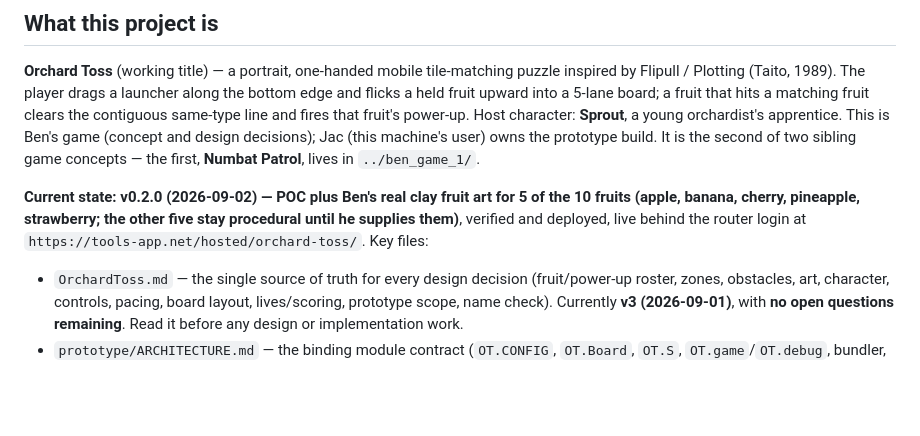
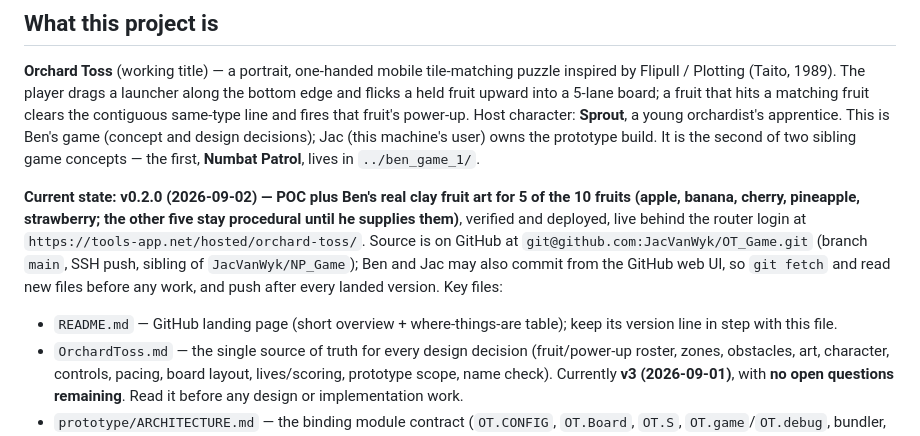
Before and after one commit to JacVanWyk/OT_Game, a Markdown page: CLAUDE.md, the part around the change. Drawn GitHub-style; blank space fills up the shorter version.

Commit message:
CLAUDE.md: record GitHub remote and fetch-first convention

```diff
--- a/CLAUDE.md
+++ b/CLAUDE.md
@@ -6,8 +6,9 @@ This file provides guidance to Claude Code (claude.ai/code) when working with co
 
 **Orchard Toss** (working title) — a portrait, one-handed mobile tile-matching puzzle inspired by Flipull / Plotting (Taito, 1989). The player drags a launcher along the bottom edge and flicks a held fruit upward into a 5-lane board; a fruit that hits a matching fruit clears the contiguous same-type line and fires that fruit's power-up. Host character: **Sprout**, a young orchardist's apprentice. This is Ben's game (concept and design decisions); Jac (this machine's user) owns the prototype build. It is the second of two sibling game concepts — the first, **Numbat Patrol**, lives in `../ben_game_1/`.
 
-**Current state: v0.2.0 (2026-09-02) — POC plus Ben's real clay fruit art for 5 of the 10 fruits (apple, banana, cherry, pineapple, strawberry; the other five stay procedural until he supplies them)**, verified and deployed, live behind the router login at `https://tools-app.net/hosted/orchard-toss/`. Key files:
+**Current state: v0.2.0 (2026-09-02) — POC plus Ben's real clay fruit art for 5 of the 10 fruits (apple, banana, cherry, pineapple, strawberry; the other five stay procedural until he supplies them)**, verified and deployed, live behind the router login at `https://tools-app.net/hosted/orchard-toss/`. Source is on GitHub at `git@github.com:JacVanWyk/OT_Game.git` (branch `main`, SSH push, sibling of `JacVanWyk/NP_Game`); Ben and Jac may also commit from the GitHub web UI, so `git fetch` and read new files before any work, and push after every landed version. Key files:
 
+- `README.md` — GitHub landing page (short overview + where-things-are table); keep its version line in step with this file.
 - `OrchardToss.md` — the single source of truth for every design decision (fruit/power-up roster, zones, obstacles, art, character, controls, pacing, board layout, lives/scoring, prototype scope, name check). Currently **v3 (2026-09-01)**, with **no open questions remaining**. Read it before any design or implementation work.
 - `prototype/ARCHITECTURE.md` — the binding module contract (`OT.CONFIG`, `OT.Board`, `OT.S`, `OT.game`/`OT.debug`, bundler, tests) and the gameplay-model decisions that go beyond the design doc (canopy-anchored board with upward compaction, obstacle semantics, coconut rule, cherry twin). Read it before touching any module.
 - `prototype/js/` — `assets_manifest.js` (GENERATED `OT.AM`, real-art manifest keyed by fruit type id) → `config.js` (all level/zone/time tunables) → `board.js` (pure logic, Node-testable, `OT.Board.TUNING` for scoring/bonus/generation tunables) → `sprites.js` (procedural art, the fallback for every fruit) → `assets.js` (font + image preload; swaps `OT.S.fruit` for the real art all-or-nothing, delegating per type to the procedural painter) → `game.js` (shell, input, animation, persistence). Masters: `prototype/assets/<Fruit>.png`; processed: `prototype/assets/img/`. `RELEASE_NOTES.md` records what each version verified and the QA findings behind every tuning value.
```
